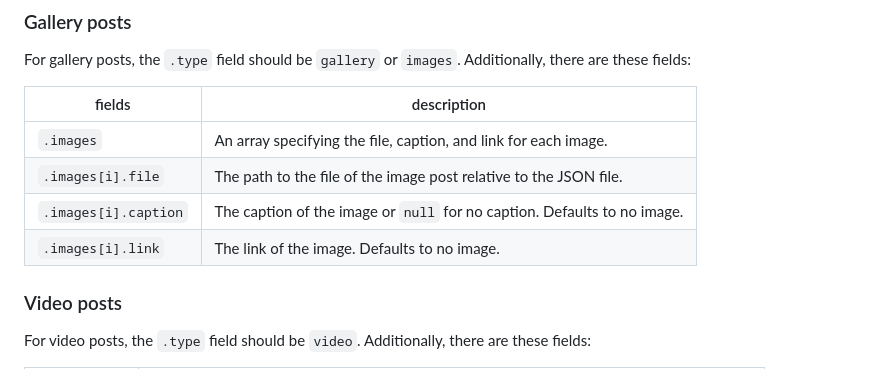
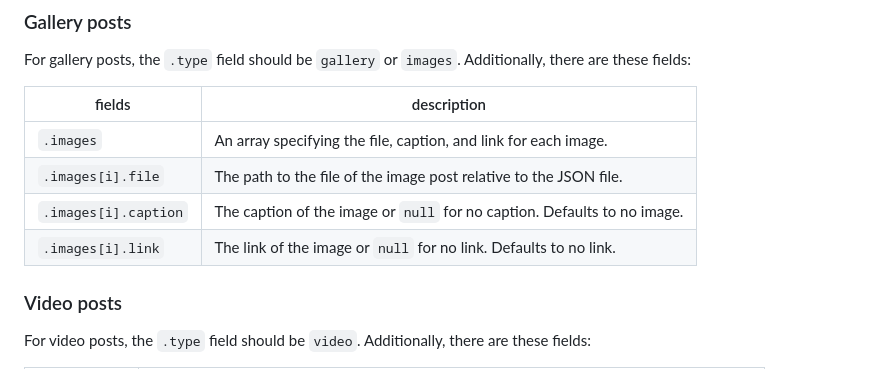
Before and after one commit to tigeryu8900/reddit-scheduler, a Markdown page: README.md, the part around the change. Drawn GitHub-style.

Commit message:
fix typo

```diff
--- a/README.md
+++ b/README.md
@@ -85,7 +85,7 @@ For gallery posts, the `.type` field should be `gallery` or `images`. Additional
 | `.images`            | An array specifying the file, caption, and link for each image.          |
 | `.images[i].file`    | The path to the file of the image post relative to the JSON file.        |
 | `.images[i].caption` | The caption of the image or `null` for no caption. Defaults to no image. |
-| `.images[i].link`    | The link of the image. Defaults to no image.                             |
+| `.images[i].link`    | The link of the image or `null` for no link. Defaults to no link.        |
 
 ### Video posts
 
```
